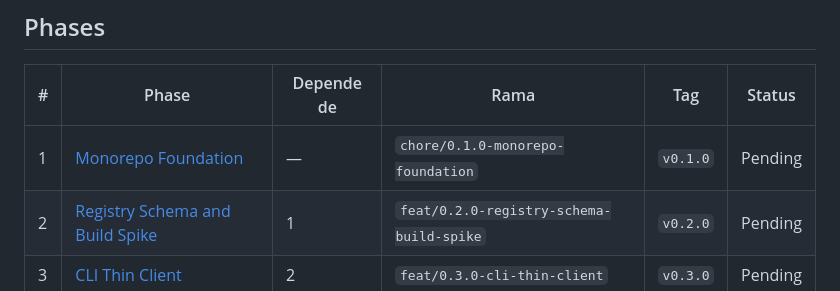
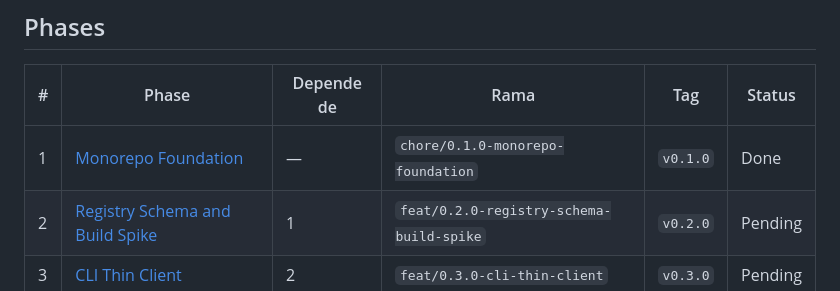
Before and after one commit to yosnap/modularcore-hub, a Markdown page: plans/260818-1856-modularcore-hub-mvp-fase-1/plan.md, the part around the change. Rendered like a GitHub page.

```diff
--- a/plans/260818-1856-modularcore-hub-mvp-fase-1/plan.md
+++ b/plans/260818-1856-modularcore-hub-mvp-fase-1/plan.md
@@ -30,7 +30,7 @@ Un **Registry HTTP como única fuente de verdad** (JSON/tarballs estáticos gene
 
 | # | Phase | Depende de | Rama | Tag | Status |
 |---|-------|-----------|------|-----|--------|
-| 1 | [Monorepo Foundation](./phase-01-start.md) | — | `chore/0.1.0-monorepo-foundation` | `v0.1.0` | Pending |
+| 1 | [Monorepo Foundation](./phase-01-start.md) | — | `chore/0.1.0-monorepo-foundation` | `v0.1.0` | Done |
 | 2 | [Registry Schema and Build Spike](./phase-02-registry-schema-and-build-spike.md) | 1 | `feat/0.2.0-registry-schema-build-spike` | `v0.2.0` | Pending |
 | 3 | [CLI Thin Client](./phase-03-cli-thin-client.md) | 2 | `feat/0.3.0-cli-thin-client` | `v0.3.0` | Pending |
 | 4 | [Universal Media Picker](./phase-04-universal-media-picker.md) | 2 | `feat/0.4.0-universal-media-picker` | `v0.4.0` | Pending |
```
Also changed, not shown: plans/260818-1856-modularcore-hub-mvp-fase-1/phase-01-start.md (+6 -6 lines).
